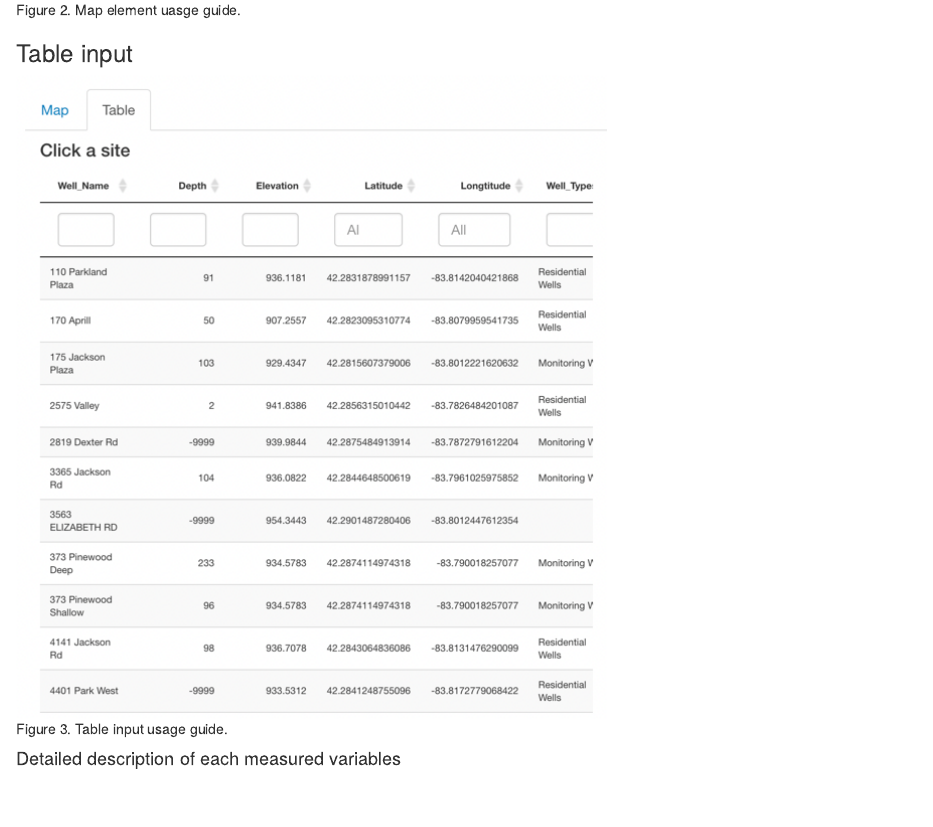
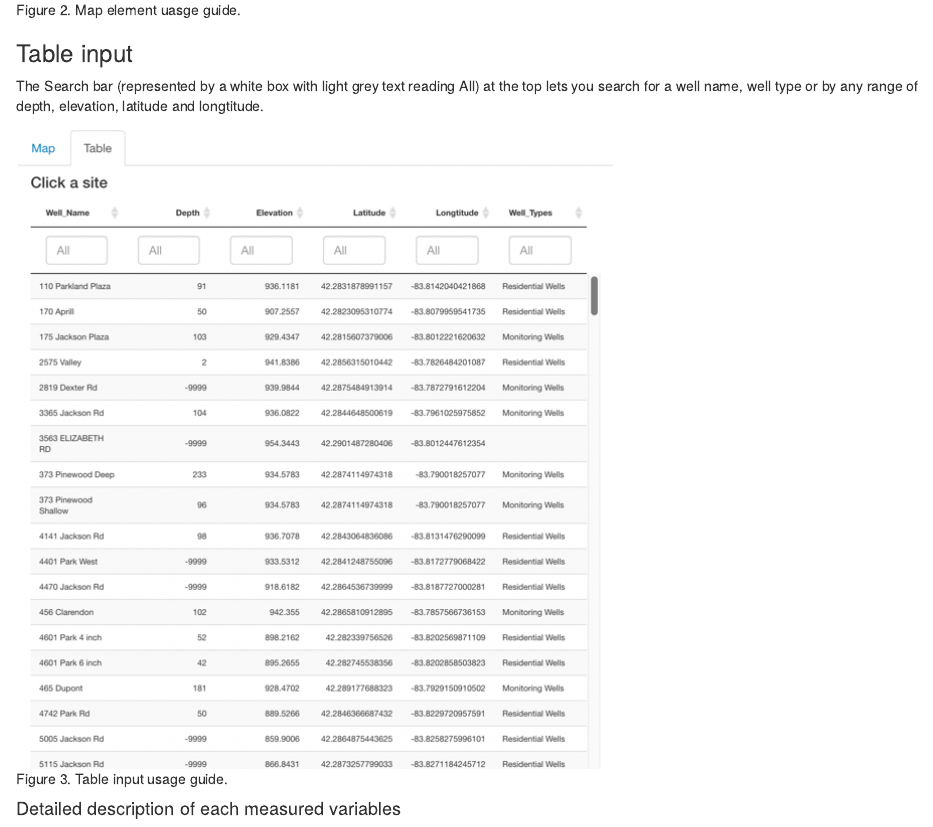
Before and after one commit to luo-yifan/Gelman_shiny, an R Markdown document (user_guide/user_guide.rmd): the page in a window 1100 px wide, from 2790 px down. Rendered offline with R 4.5, knitr and Pandoc, with nearby package versions.

Commit message:
update user guide

```diff
--- a/user_guide/user_guide.rmd
+++ b/user_guide/user_guide.rmd
@@ -54,7 +54,9 @@ Figure 2. Map element uasge guide.
 <br>
 
 ### Table input
-![](table_input Medium.png)
+The Search bar (represented by a white box with light grey text reading All) at the top  lets you search for a well name, well type or by any range of depth, elevation, latitude and longtitude.
+
+![](Screen Shot 2022-03-28 at 6.40.32 PM Medium.png)
 Figure 3. Table input usage guide.
 <br>
 
```
Also changed, not shown: user_guide/user_guide.rmd (2 more changed lines).
